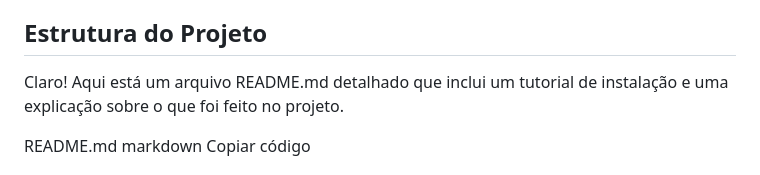
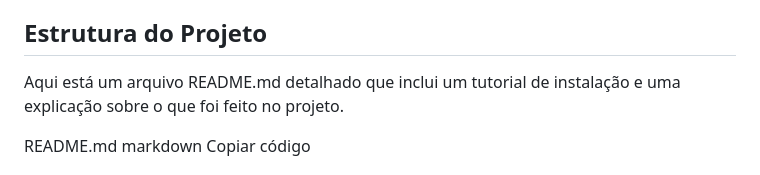
Before and after one commit to mayconpachecooficial/scraping-python, a Markdown page: README.md, the part around the change. GitHub-like rendering.

```diff
--- a/README.md
+++ b/README.md
@@ -5,7 +5,7 @@ Este projeto realiza o download de arquivos HTML, CSS, imagens e scripts de dom
 ## Estrutura do Projeto
 
 
-Claro! Aqui está um arquivo README.md detalhado que inclui um tutorial de instalação e uma explicação sobre o que foi feito no projeto.
+Aqui está um arquivo README.md detalhado que inclui um tutorial de instalação e uma explicação sobre o que foi feito no projeto.
 
 README.md
 markdown
```
